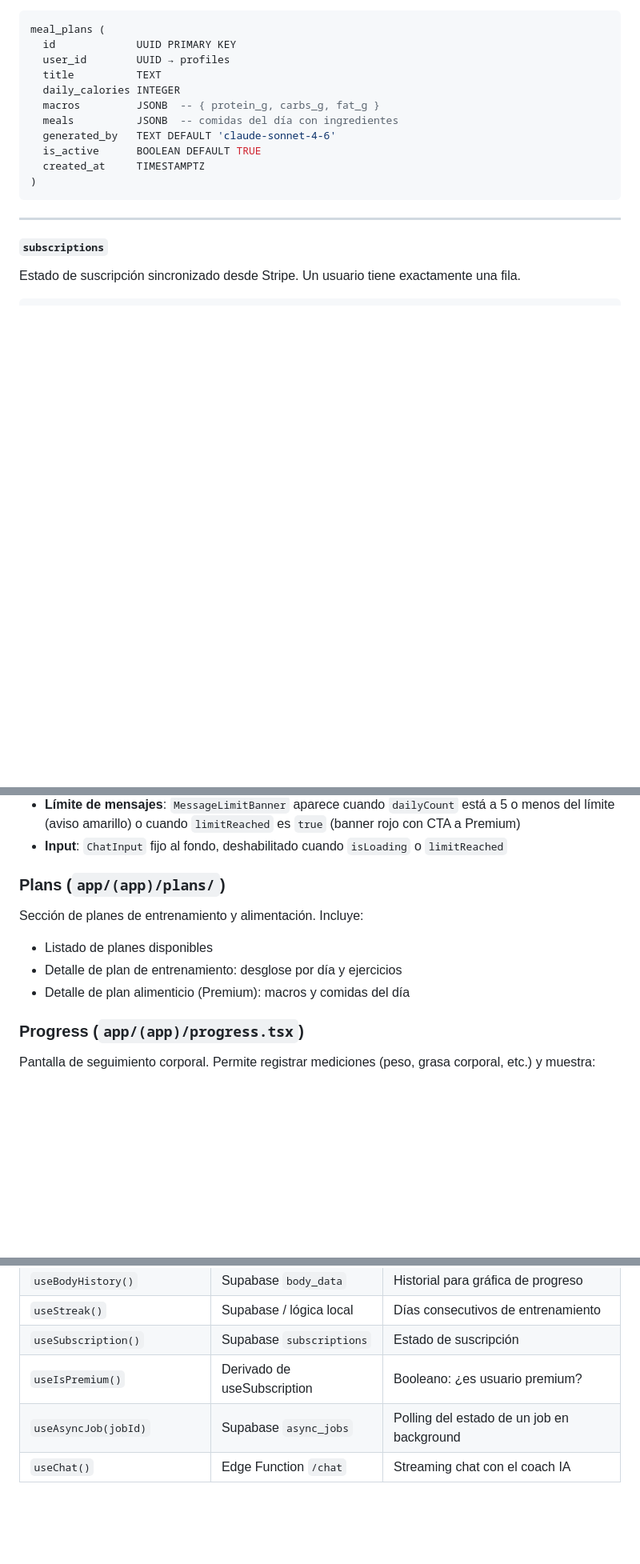
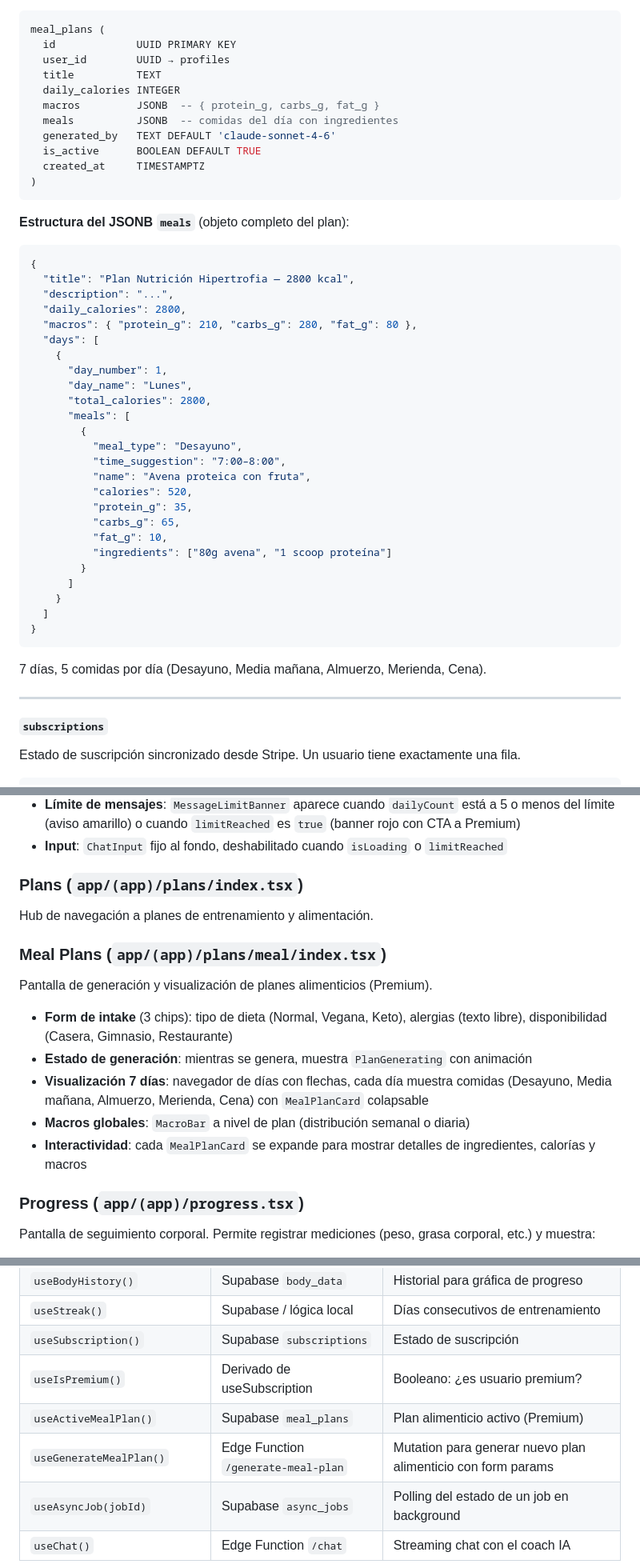
Before and after one commit to Dav24/forja, a Markdown page: forja-docs.md, 3 parts joined by grey strips. Shown at 80% size. Rendered like a GitHub page; blank space fills up the shorter version.

Commit message:
docs: update forja-docs with Paso 9 (meal plans) implementation details

````diff
--- a/forja-docs.md
+++ b/forja-docs.md
@@ -324,6 +324,37 @@ meal_plans (
 )
 ```
 
+**Estructura del JSONB `meals`** (objeto completo del plan):
+```json
+{
+  "title": "Plan Nutrición Hipertrofia — 2800 kcal",
+  "description": "...",
+  "daily_calories": 2800,
+  "macros": { "protein_g": 210, "carbs_g": 280, "fat_g": 80 },
+  "days": [
+    {
+      "day_number": 1,
+      "day_name": "Lunes",
+      "total_calories": 2800,
+      "meals": [
+        {
+          "meal_type": "Desayuno",
+          "time_suggestion": "7:00–8:00",
+          "name": "Avena proteica con fruta",
+          "calories": 520,
+          "protein_g": 35,
+          "carbs_g": 65,
+          "fat_g": 10,
+          "ingredients": ["80g avena", "1 scoop proteína"]
+        }
+      ]
+    }
+  ]
+}
+```
+
+7 días, 5 comidas por día (Desayuno, Media mañana, Almuerzo, Merienda, Cena).
+
 ---
 
 #### `subscriptions`
@@ -669,11 +712,17 @@ Pantalla del coach IA, completamente implementada.
 - **Límite de mensajes**: `MessageLimitBanner` aparece cuando `dailyCount` está a 5 o menos del límite (aviso amarillo) o cuando `limitReached` es `true` (banner rojo con CTA a Premium)
 - **Input**: `ChatInput` fijo al fondo, deshabilitado cuando `isLoading` o `limitReached`
 
-### Plans (`app/(app)/plans/`)
-Sección de planes de entrenamiento y alimentación. Incluye:
-- Listado de planes disponibles
-- Detalle de plan de entrenamiento: desglose por día y ejercicios
-- Detalle de plan alimenticio (Premium): macros y comidas del día
+### Plans (`app/(app)/plans/index.tsx`)
+Hub de navegación a planes de entrenamiento y alimentación.
+
+### Meal Plans (`app/(app)/plans/meal/index.tsx`)
+Pantalla de generación y visualización de planes alimenticios (Premium).
+
+- **Form de intake** (3 chips): tipo de dieta (Normal, Vegana, Keto), alergias (texto libre), disponibilidad (Casera, Gimnasio, Restaurante)
+- **Estado de generación**: mientras se genera, muestra `PlanGenerating` con animación
+- **Visualización 7 días**: navegador de días con flechas, cada día muestra comidas (Desayuno, Media mañana, Almuerzo, Merienda, Cena) con `MealPlanCard` colapsable
+- **Macros globales**: `MacroBar` a nivel de plan (distribución semanal o diaria)
+- **Interactividad**: cada `MealPlanCard` se expande para mostrar detalles de ingredientes, calorías y macros
 
 ### Progress (`app/(app)/progress.tsx`)
 Pantalla de seguimiento corporal. Permite registrar mediciones (peso, grasa corporal, etc.) y muestra:
@@ -827,6 +876,8 @@ Los hooks abstraen la lógica de fetching y mutación. Usan React Query internam
 | `useStreak()` | Supabase / lógica local | Días consecutivos de entrenamiento |
 | `useSubscription()` | Supabase `subscriptions` | Estado de suscripción |
 | `useIsPremium()` | Derivado de useSubscription | Booleano: ¿es usuario premium? |
+| `useActiveMealPlan()` | Supabase `meal_plans` | Plan alimenticio activo (Premium) |
+| `useGenerateMealPlan()` | Edge Function `/generate-meal-plan` | Mutation para generar nuevo plan alimenticio con form params |
 | `useAsyncJob(jobId)` | Supabase `async_jobs` | Polling del estado de un job en background |
 | `useChat()` | Edge Function `/chat` | Streaming chat con el coach IA |
 
````
Also changed, not shown: other parts of forja-docs.md (+20 -7 lines).
